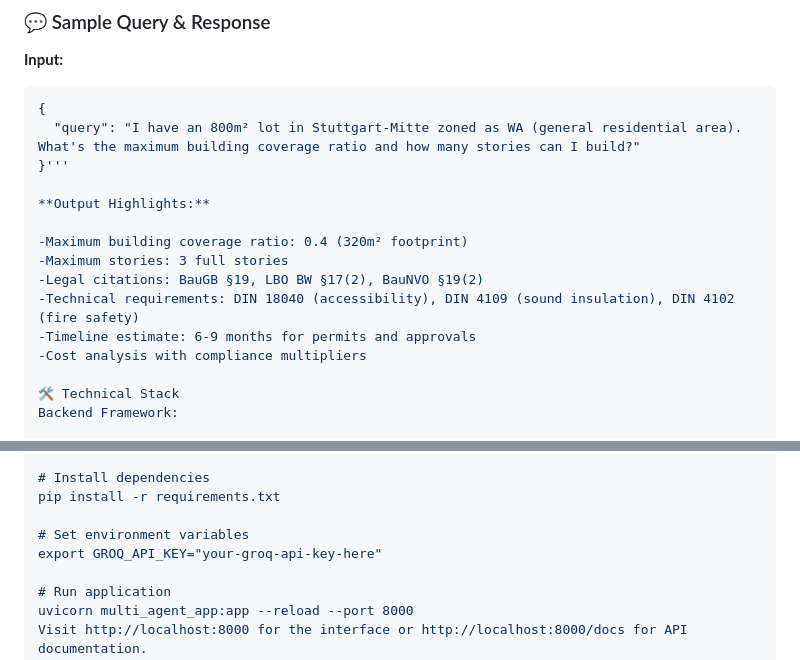
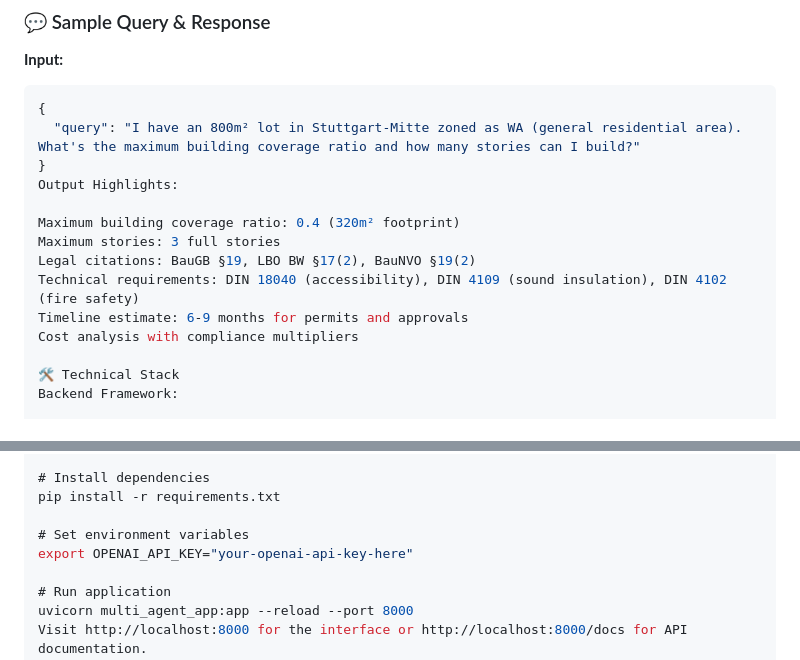
Before and after one commit to meet-rehman/stuttgart-building-regulations-ai, a Markdown page: README.md, 2 parts joined by grey strips. GitHub-like rendering.

````diff
--- a/README.md
+++ b/README.md
@@ -41,16 +41,15 @@ The system employs 5 specialized agents working in coordinated sequence:
 ```json
 {
   "query": "I have an 800m² lot in Stuttgart-Mitte zoned as WA (general residential area). What's the maximum building coverage ratio and how many stories can I build?"
-}'''
+}
+Output Highlights:
 
-**Output Highlights:**
-
--Maximum building coverage ratio: 0.4 (320m² footprint)
--Maximum stories: 3 full stories
--Legal citations: BauGB §19, LBO BW §17(2), BauNVO §19(2)
--Technical requirements: DIN 18040 (accessibility), DIN 4109 (sound insulation), DIN 4102 (fire safety)
--Timeline estimate: 6-9 months for permits and approvals
--Cost analysis with compliance multipliers
+Maximum building coverage ratio: 0.4 (320m² footprint)
+Maximum stories: 3 full stories
+Legal citations: BauGB §19, LBO BW §17(2), BauNVO §19(2)
+Technical requirements: DIN 18040 (accessibility), DIN 4109 (sound insulation), DIN 4102 (fire safety)
+Timeline estimate: 6-9 months for permits and approvals
+Cost analysis with compliance multipliers
 
 🛠️ Technical Stack
 Backend Framework:
@@ -88,7 +87,7 @@ cd stuttgart-building-regulations-ai
 pip install -r requirements.txt
 
 # Set environment variables
-export GROQ_API_KEY="your-groq-api-key-here"
+export OPENAI_API_KEY="your-openai-api-key-here"
 
 # Run application
 uvicorn multi_agent_app:app --reload --port 8000
````
Also changed, not shown: other parts of README.md (+1 -0 lines).
